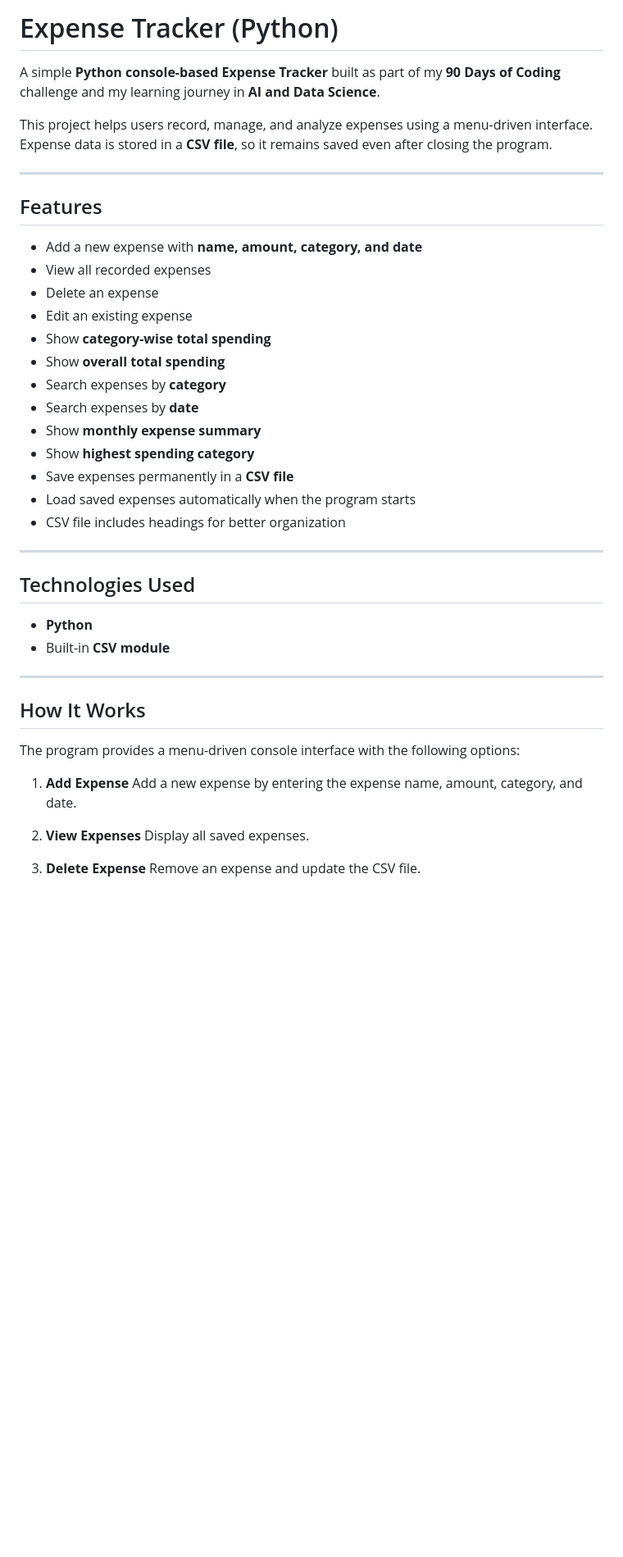
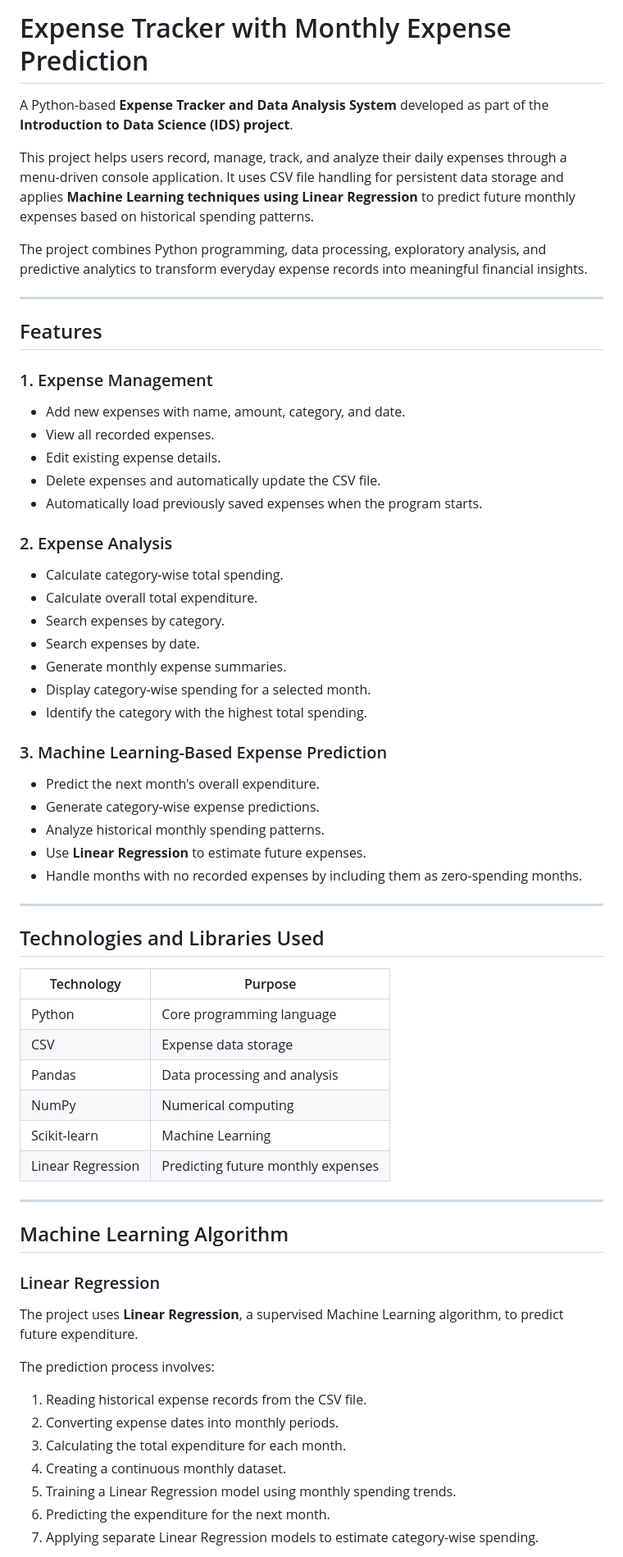
Before and after one commit to charumail208-ui/EXPENSE-TRACKER-PYTHON, a Markdown page: README.md, the part around one of its changes. Shown at 82% size. Drawn GitHub-style; blank space fills up the shorter version.

```diff
--- a/README.md
+++ b/README.md
@@ -1,46 +1,66 @@
-# Expense Tracker (Python)
+# Expense Tracker with Monthly Expense Prediction
 
-A simple **Python console-based Expense Tracker** built as part of my **90 Days of Coding** challenge and my learning journey in **AI and Data Science**.
+A Python-based **Expense Tracker and Data Analysis System** developed as part of the **Introduction to Data Science (IDS) project**.
 
-This project helps users record, manage, and analyze expenses using a menu-driven interface. Expense data is stored in a **CSV file**, so it remains saved even after closing the program.
+This project helps users record, manage, track, and analyze their daily expenses through a menu-driven console application. It uses CSV file handling for persistent data storage and applies **Machine Learning techniques using Linear Regression** to predict future monthly expenses based on historical spending patterns.
+
+The project combines Python programming, data processing, exploratory analysis, and predictive analytics to transform everyday expense records into meaningful financial insights.
 
 ---
 
 ## Features
 
-* Add a new expense with **name, amount, category, and date**
-* View all recorded expenses
-* Delete an expense
-* Edit an existing expense
-* Show **category-wise total spending**
-* Show **overall total spending**
-* Search expenses by **category**
-* Search expenses by **date**
-* Show **monthly expense summary**
-* Show **highest spending category**
-* Save expenses permanently in a **CSV file**
-* Load saved expenses automatically when the program starts
-* CSV file includes headings for better organization
+### 1. Expense Management
+- Add new expenses with name, amount, category, and date.
+- View all recorded expenses.
+- Edit existing expense details.
+- Delete expenses and automatically update the CSV file.
+- Automatically load previously saved expenses when the program starts.
+
+### 2. Expense Analysis
+- Calculate category-wise total spending.
+- Calculate overall total expenditure.
+- Search expenses by category.
+- Search expenses by date.
+- Generate monthly expense summaries.
+- Display category-wise spending for a selected month.
+- Identify the category with the highest total spending.
+
+### 3. Machine Learning-Based Expense Prediction
+- Predict the next month's overall expenditure.
+- Generate category-wise expense predictions.
+- Analyze historical monthly spending patterns.
+- Use **Linear Regression** to estimate future expenses.
+- Handle months with no recorded expenses by including them as zero-spending months.
 
 ---
 
-## Technologies Used
+## Technologies and Libraries Used
 
-* **Python**
-* Built-in **CSV module**
+| Technology | Purpose |
+|---|---|
+| Python | Core programming language |
+| CSV | Expense data storage |
+| Pandas | Data processing and analysis |
+| NumPy | Numerical computing |
+| Scikit-learn | Machine Learning |
+| Linear Regression | Predicting future monthly expenses |
 
 ---
 
-## How It Works
+## Machine Learning Algorithm
 
-The program provides a menu-driven console interface with the following options:
+### Linear Regression
 
-1. **Add Expense**
-   Add a new expense by entering the expense name, amount, category, and date.
+The project uses **Linear Regression**, a supervised Machine Learning algorithm, to predict future expenditure.
 
-2. **View Expenses**
-   Display all saved expenses.
+The prediction process involves:
 
-3. **Delete Expense**
-   Remove an expense and update the CSV file.
+1. Reading historical expense records from the CSV file.
+2. Converting expense dates into monthly periods.
+3. Calculating the total expenditure for each month.
+4. Creating a continuous monthly dataset.
+5. Training a Linear Regression model using monthly spending trends.
+6. Predicting the expenditure for the next month.
+7. Applying separate Linear Regression models to estimate category-wise spending.
 
```
Also changed, not shown: other parts of README.md (+83 -73 lines).
